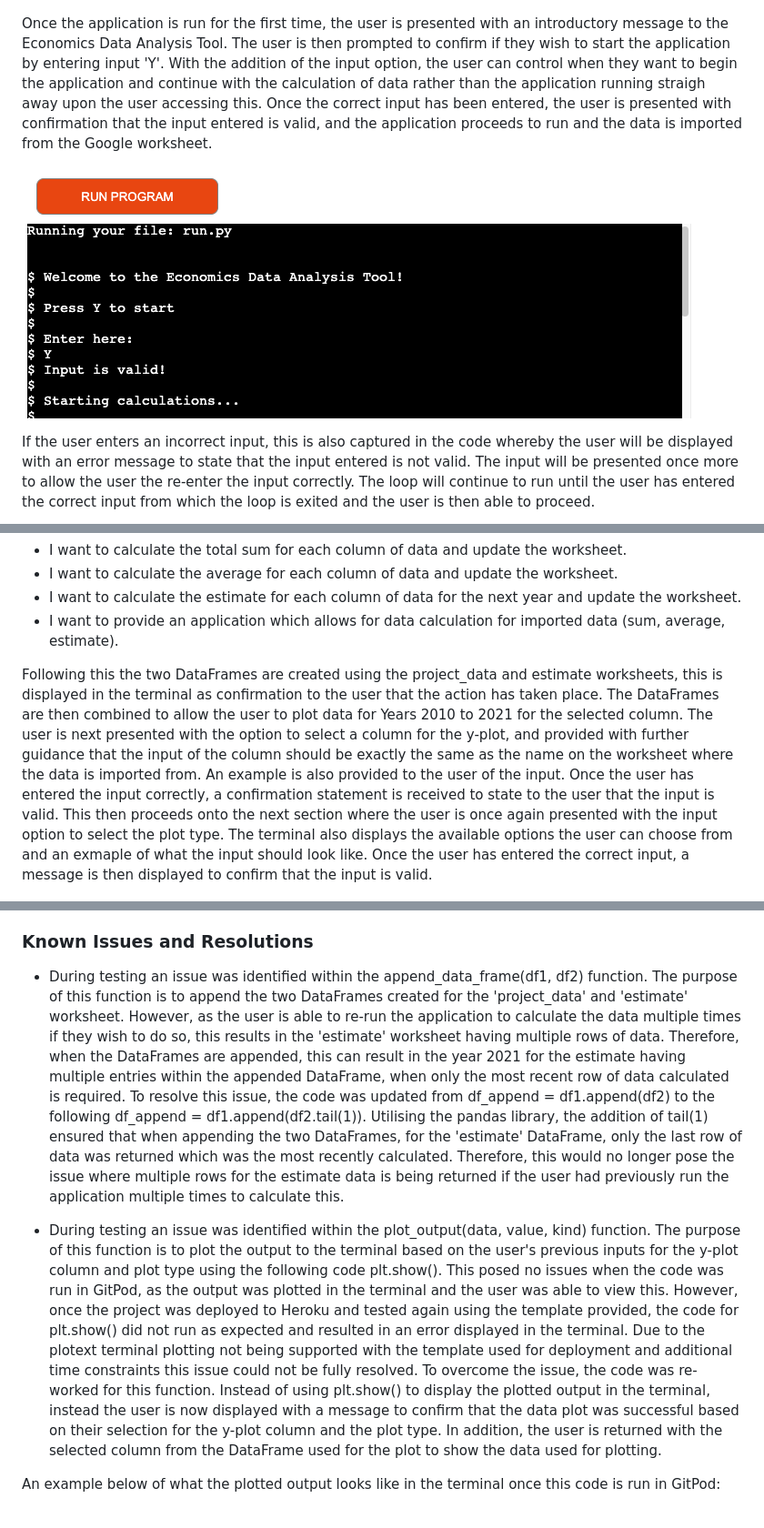
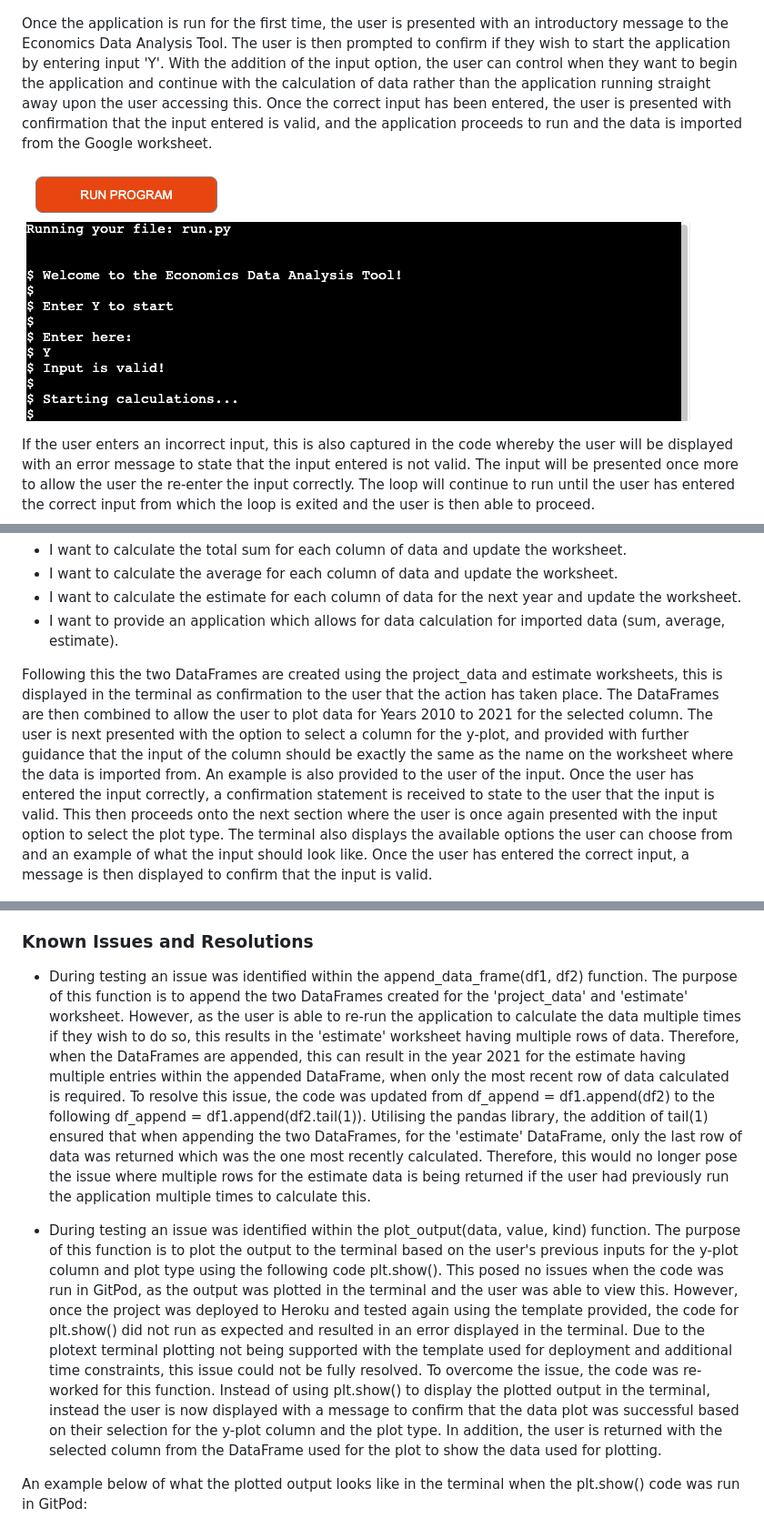
Before and after one commit to meldissa/p3-data-analysis, a Markdown page: README.md, 3 parts joined by grey strips. Shown: that part at 91% size. GitHub-like rendering; pictures changed too: docs/images/testing-1.2.png.

Commit message:
Fix spelling errors and update screenshot for testing

```diff
--- a/README.md
+++ b/README.md
@@ -177,7 +177,7 @@ Screenshot of the data sample located on the Google worksheet for project_data:
 
 ![](docs/images/testing-1.png)
 
-Once the application is run for the first time, the user is presented with an introductory message to the Economics Data Analysis Tool. The user is then prompted to confirm if they wish to start the application by entering input 'Y'. With the addition of the input option, the user can control when they want to begin the application and continue with the calculation of data rather than the application running straigh away upon the user accessing this. Once the correct input has been entered, the user is presented with confirmation that the input entered is valid, and the application proceeds to run and the data is imported from the Google worksheet.
+Once the application is run for the first time, the user is presented with an introductory message to the Economics Data Analysis Tool. The user is then prompted to confirm if they wish to start the application by entering input 'Y'. With the addition of the input option, the user can control when they want to begin the application and continue with the calculation of data rather than the application running straight away upon the user accessing this. Once the correct input has been entered, the user is presented with confirmation that the input entered is valid, and the application proceeds to run and the data is imported from the Google worksheet.
 
 ![](docs/images/testing-1.2.png)
 
@@ -217,7 +217,7 @@ The following user stories have been achieved:
 * I want to calculate the estimate for each column of data for the next year and update the worksheet.
 * I want to provide an application which allows for data calculation for imported data (sum, average, estimate).
 
-Following this the two DataFrames are created using the project_data and estimate worksheets, this is displayed in the terminal as confirmation to the user that the action has taken place. The DataFrames are then combined to allow the user to plot data for Years 2010 to 2021 for the selected column. The user is next presented with the option to select a column for the y-plot, and provided with further guidance that the input of the column should be exactly the same as the name on the worksheet where the data is imported from. An example is also provided to the user of the input. Once the user has entered the input correctly, a confirmation statement is received to state to the user that the input is valid. This then proceeds onto the next section where the user is once again presented with the input option to select the plot type. The terminal also displays the available options the user can choose from and an exmaple of what the input should look like. Once the user has entered the correct input, a message is then displayed to confirm that the input is valid.
+Following this the two DataFrames are created using the project_data and estimate worksheets, this is displayed in the terminal as confirmation to the user that the action has taken place. The DataFrames are then combined to allow the user to plot data for Years 2010 to 2021 for the selected column. The user is next presented with the option to select a column for the y-plot, and provided with further guidance that the input of the column should be exactly the same as the name on the worksheet where the data is imported from. An example is also provided to the user of the input. Once the user has entered the input correctly, a confirmation statement is received to state to the user that the input is valid. This then proceeds onto the next section where the user is once again presented with the input option to select the plot type. The terminal also displays the available options the user can choose from and an example of what the input should look like. Once the user has entered the correct input, a message is then displayed to confirm that the input is valid.
 
 ![](docs/images/testing-4.png)
 
@@ -260,11 +260,11 @@ Although this is a web application, it is visible on mobile and tablets, even th
 
 ### Known Issues and Resolutions <a name="issues"></a>
 
-* During testing an issue was identified within the append_data_frame(df1, df2) function. The purpose of this function is to append the two DataFrames created for the 'project_data' and 'estimate' worksheet. However, as the user is able to re-run the application to calculate the data multiple times if they wish to do so, this results in the 'estimate' worksheet having multiple rows of data. Therefore, when the DataFrames are appended, this can result in the year 2021 for the estimate having multiple entries within the appended DataFrame, when only the most recent row of data calculated is required. To resolve this issue, the code was updated from df_append = df1.append(df2) to the following df_append = df1.append(df2.tail(1)). Utilising the pandas library, the addition of tail(1) ensured that when appending the two DataFrames, for the 'estimate' DataFrame, only the last row of data was returned which was the most recently calculated. Therefore, this would no longer pose the issue where multiple rows for the estimate data is being returned if the user had previously run the application multiple times to calculate this.
+* During testing an issue was identified within the append_data_frame(df1, df2) function. The purpose of this function is to append the two DataFrames created for the 'project_data' and 'estimate' worksheet. However, as the user is able to re-run the application to calculate the data multiple times if they wish to do so, this results in the 'estimate' worksheet having multiple rows of data. Therefore, when the DataFrames are appended, this can result in the year 2021 for the estimate having multiple entries within the appended DataFrame, when only the most recent row of data calculated is required. To resolve this issue, the code was updated from df_append = df1.append(df2) to the following df_append = df1.append(df2.tail(1)). Utilising the pandas library, the addition of tail(1) ensured that when appending the two DataFrames, for the 'estimate' DataFrame, only the last row of data was returned which was the one most recently calculated. Therefore, this would no longer pose the issue where multiple rows for the estimate data is being returned if the user had previously run the application multiple times to calculate this.
 
-* During testing an issue was identified within the plot_output(data, value, kind) function. The purpose of this function is to plot the output to the terminal based on the user's previous inputs for the y-plot column and plot type using the following code plt.show(). This posed no issues when the code was run in GitPod, as the output was plotted in the terminal and the user was able to view this. However, once the project was deployed to Heroku and tested again using the template provided, the code for plt.show() did not run as expected and resulted in an error displayed in the terminal. Due to the plotext terminal plotting not being supported with the template used for deployment and additional time constraints this issue could not be fully resolved. To overcome the issue, the code was re-worked for this function. Instead of using plt.show() to display the plotted output in the terminal, instead the user is now displayed with a message to confirm that the data plot was successful based on their selection for the y-plot column and the plot type. In addition, the user is returned with the selected column from the DataFrame used for the plot to show the data used for plotting.
+* During testing an issue was identified within the plot_output(data, value, kind) function. The purpose of this function is to plot the output to the terminal based on the user's previous inputs for the y-plot column and plot type using the following code plt.show(). This posed no issues when the code was run in GitPod, as the output was plotted in the terminal and the user was able to view this. However, once the project was deployed to Heroku and tested again using the template provided, the code for plt.show() did not run as expected and resulted in an error displayed in the terminal. Due to the plotext terminal plotting not being supported with the template used for deployment and additional time constraints, this issue could not be fully resolved. To overcome the issue, the code was re-worked for this function. Instead of using plt.show() to display the plotted output in the terminal, instead the user is now displayed with a message to confirm that the data plot was successful based on their selection for the y-plot column and the plot type. In addition, the user is returned with the selected column from the DataFrame used for the plot to show the data used for plotting.
 
-An example below of what the plotted output looks like in the terminal once this code is run in GitPod:
+An example below of what the plotted output looks like in the terminal when the plt.show() code was run in GitPod:
 
 ![](docs/images/plot-example.png)
 
```
Also changed, not shown: other parts of README.md (+12 -12 lines).
